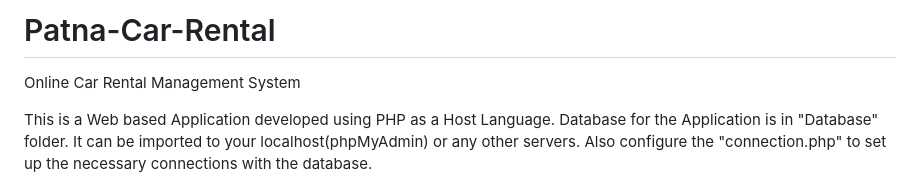
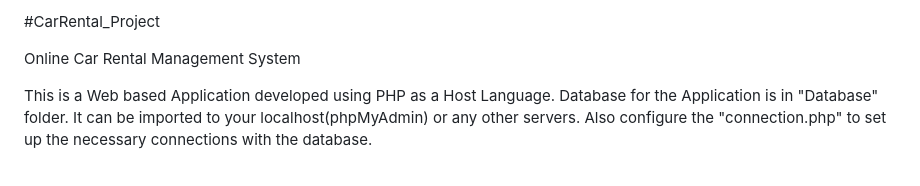
Before and after one commit to string-SAm/CarRental_Project, a Markdown page: README.md, the part around the change. Rendered like a GitHub page.

```diff
--- a/README.md
+++ b/README.md
@@ -1,4 +1,4 @@
-# Patna-Car-Rental
+#CarRental_Project
 
 Online Car Rental Management System
 
```
